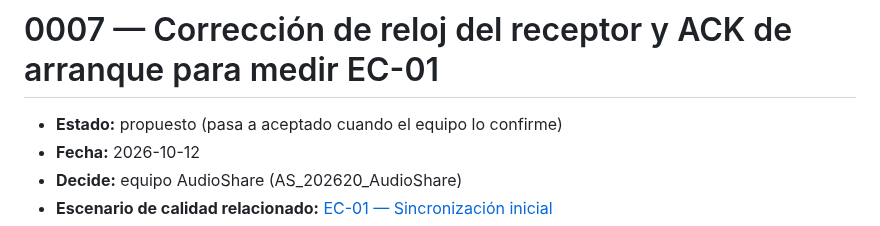
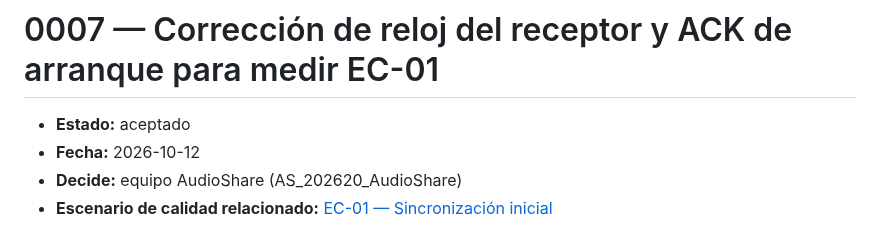
Before and after one commit to ISCOUTB/AS_202620_AudioShare, a Markdown page: docs/adr/0007-correccion-de-reloj-y-ack-de-arranque.md, the part around the change. Drawn GitHub-style.

Commit message:
Update status from proposed to accepted

```diff
--- a/docs/adr/0007-correccion-de-reloj-y-ack-de-arranque.md
+++ b/docs/adr/0007-correccion-de-reloj-y-ack-de-arranque.md
@@ -1,6 +1,6 @@
 # 0007 — Corrección de reloj del receptor y ACK de arranque para medir EC-01
 
-- **Estado:** propuesto (pasa a aceptado cuando el equipo lo confirme)
+- **Estado:** aceptado
 - **Fecha:** 2026-10-12
 - **Decide:** equipo AudioShare (AS_202620_AudioShare)
 - **Escenario de calidad relacionado:** [EC-01 — Sincronización inicial](../escenarios_calidad.md#ec-01--sincronización-inicial)
```
